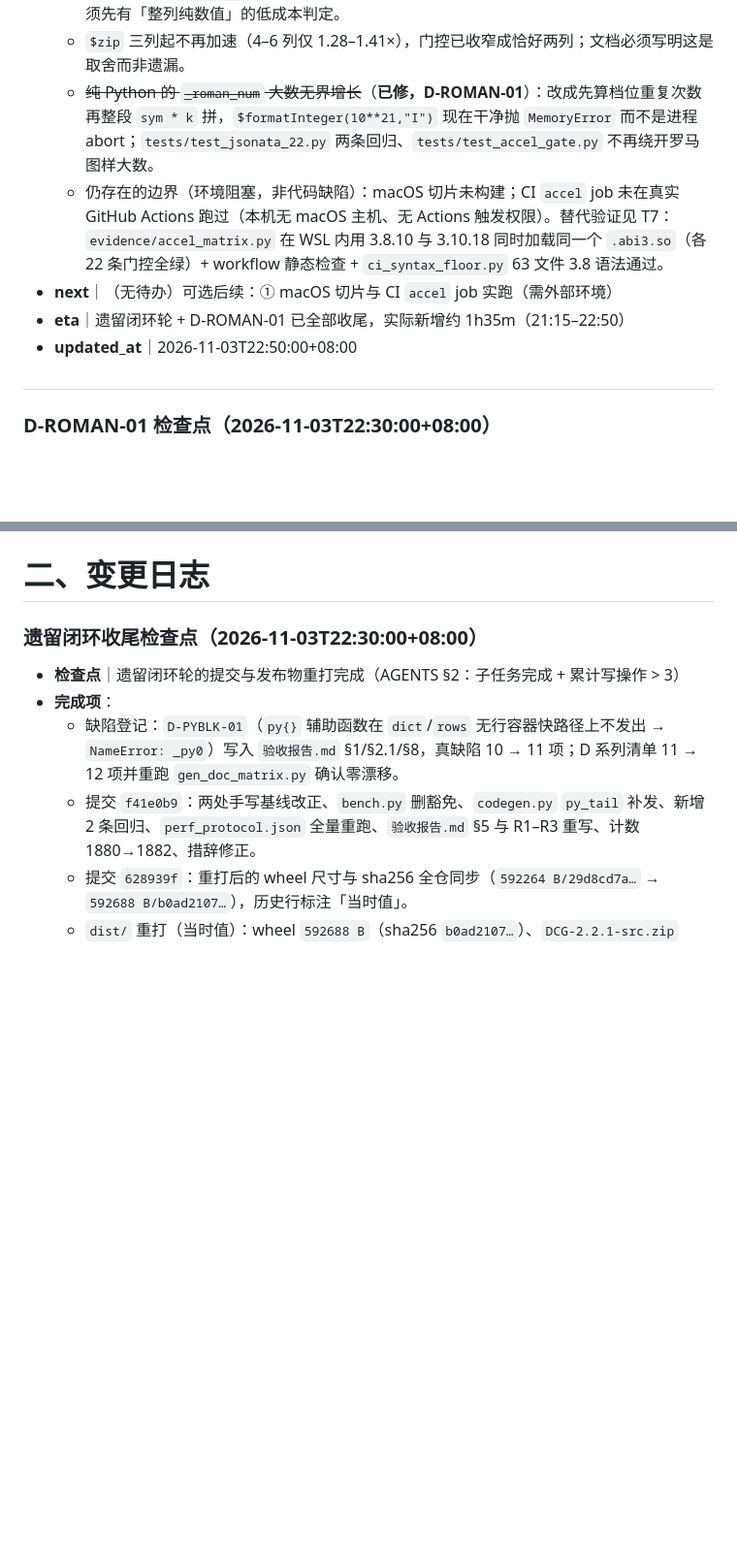
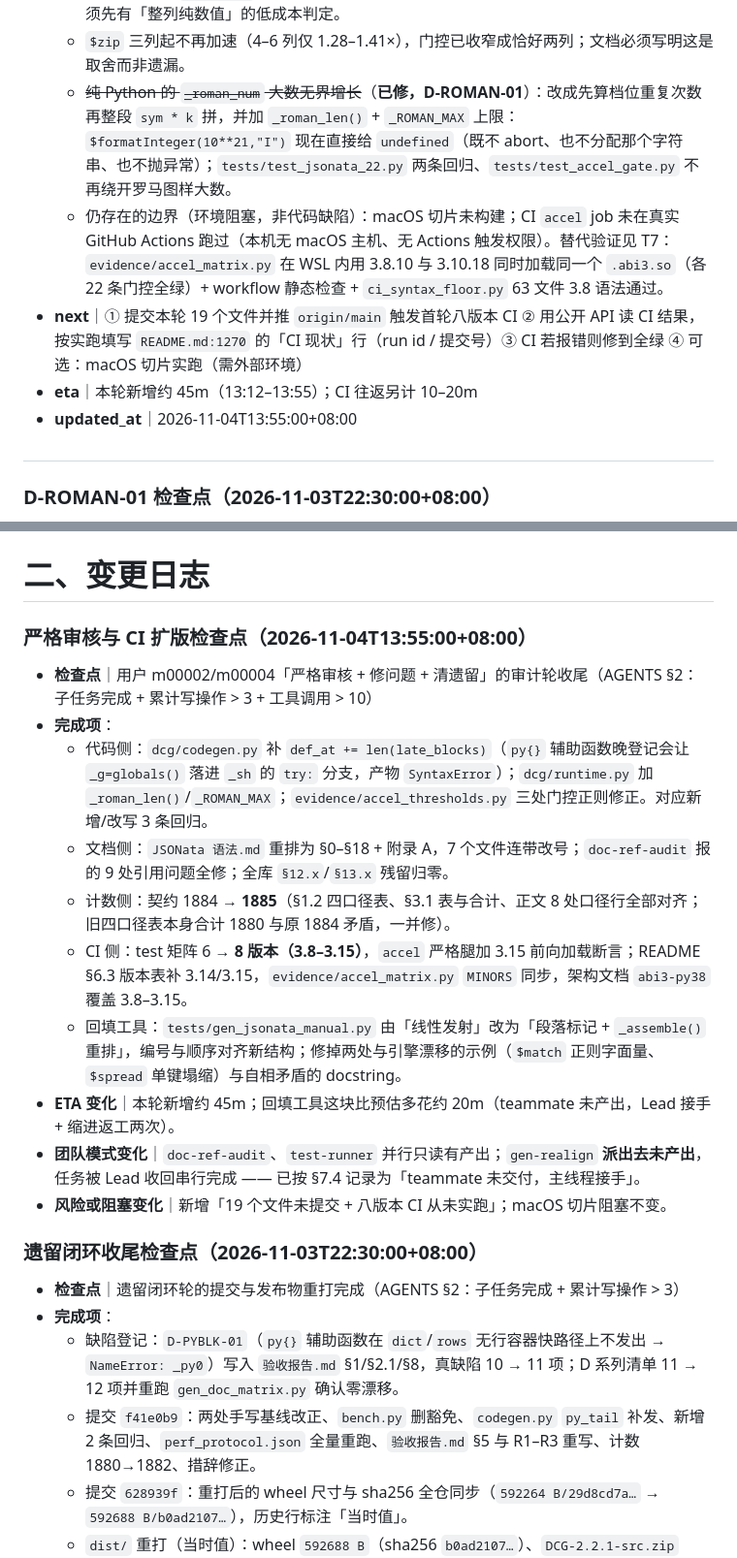
Before and after one commit to CL98K/DCG, a Markdown page: PROGRESS.md, 2 parts joined by grey strips. Shown at 97% size. Drawn GitHub-style; blank space fills up the shorter version.

Commit message:
docs(progress): 记录严格审核轮（检查点 6/6）与 CI 扩版

```diff
--- a/PROGRESS.md
+++ b/PROGRESS.md
@@ -44,11 +49,11 @@
   - `dcg/_accel/_accel.pyd` 与 `.abi3.so` 都已变，`dist/` 里的 `dcg-2.2.0-py3-none-any.whl` 与新产物**不一致** —— 本轮版本已升到 **2.2.1**，`dist/` 里重新产出 `dcg-2.2.1-py3-none-any.whl` 与 `DCG-2.2.1-src.zip`，旧 2.2.0 两个包保留（`dist/` 已被 `.gitignore` 忽略，仅本地留存）。
   - `$min`/`$max`/`$average` 的门槛 24 现在明确是「有意留的折中」而非交叉点：聚合对字符串列同样会被调用，原生遇非数值立刻返回 `None`（不白跑），但那次跨界在 n=8–16 的小列上占两成耗时（`$min(str)` n=8 为 0.80–0.85×、n=16 为 0.88–0.97×）；若日后要降门槛，必须先有「整列纯数值」的低成本判定。
   - `$zip` 三列起不再加速（4–6 列仅 1.28–1.41×），门控已收窄成恰好两列；文档必须写明这是取舍而非遗漏。
-  - ~~纯 Python 的 `_roman_num` 大数无界增长~~（**已修，D-ROMAN-01**）：改成先算档位重复次数再整段 `sym * k` 拼，`$formatInteger(10**21,"I")` 现在干净抛 `MemoryError` 而不是进程 abort；`tests/test_jsonata_22.py` 两条回归、`tests/test_accel_gate.py` 不再绕开罗马图样大数。
+  - ~~纯 Python 的 `_roman_num` 大数无界增长~~（**已修，D-ROMAN-01**）：改成先算档位重复次数再整段 `sym * k` 拼，并加 `_roman_len()` + `_ROMAN_MAX` 上限：`$formatInteger(10**21,"I")` 现在直接给 `undefined`（既不 abort、也不分配那个字符串、也不抛异常）；`tests/test_jsonata_22.py` 两条回归、`tests/test_accel_gate.py` 不再绕开罗马图样大数。
   - 仍存在的边界（环境阻塞，非代码缺陷）：macOS 切片未构建；CI `accel` job 未在真实 GitHub Actions 跑过（本机无 macOS 主机、无 Actions 触发权限）。替代验证见 T7：`evidence/accel_matrix.py` 在 WSL 内用 3.8.10 与 3.10.18 同时加载同一个 `.abi3.so`（各 22 条门控全绿）+ workflow 静态检查 + `ci_syntax_floor.py` 63 文件 3.8 语法通过。
-- **next**｜（无待办）可选后续：① macOS 切片与 CI `accel` job 实跑（需外部环境）
-- **eta**｜遗留闭环轮 + D-ROMAN-01 已全部收尾，实际新增约 1h35m（21:15–22:50）
-- **updated_at**｜2026-11-03T22:50:00+08:00
+- **next**｜① 提交本轮 19 个文件并推 `origin/main` 触发首轮八版本 CI ② 用公开 API 读 CI 结果，按实跑填写 `README.md:1270` 的「CI 现状」行（run id / 提交号）③ CI 若报错则修到全绿 ④ 可选：macOS 切片实跑（需外部环境）
+- **eta**｜本轮新增约 45m（13:12–13:55）；CI 往返另计 10–20m
+- **updated_at**｜2026-11-04T13:55:00+08:00
 
 #
 ### D-ROMAN-01 检查点（2026-11-03T22:30:00+08:00）
@@ -60,6 +65,19 @@
 - **风险或阻塞变化**｜`_roman_num` 大数无界增长风险**已消除**；`next` 只剩 macOS/CI 环境项。
 
 # 二、变更日志
+
+### 严格审核与 CI 扩版检查点（2026-11-04T13:55:00+08:00）
+
+- **检查点**｜用户 m00002/m00004「严格审核 + 修问题 + 清遗留」的审计轮收尾（AGENTS §2：子任务完成 + 累计写操作 > 3 + 工具调用 > 10）
+- **完成项**：
+  - 代码侧：`dcg/codegen.py` 补 `def_at += len(late_blocks)`（`py{}` 辅助函数晚登记会让 `_g=globals()` 落进 `_sh` 的 `try:` 分支，产物 `SyntaxError`）；`dcg/runtime.py` 加 `_roman_len()`/`_ROMAN_MAX`；`evidence/accel_thresholds.py` 三处门控正则修正。对应新增/改写 3 条回归。
+  - 文档侧：`JSONata 语法.md` 重排为 §0–§18 + 附录 A，7 个文件连带改号；`doc-ref-audit` 报的 9 处引用问题全修；全库 `§12.x`/`§13.x` 残留归零。
+  - 计数侧：契约 1884 → **1885**（§1.2 四口径表、§3.1 表与合计、正文 8 处口径行全部对齐；旧四口径表本身合计 1880 与原 1884 矛盾，一并修）。
+  - CI 侧：test 矩阵 6 → **8 版本（3.8–3.15）**，`accel` 严格腿加 3.15 前向加载断言；README §6.3 版本表补 3.14/3.15，`evidence/accel_matrix.py` `MINORS` 同步，架构文档 `abi3-py38` 覆盖 3.8–3.15。
+  - 回填工具：`tests/gen_jsonata_manual.py` 由「线性发射」改为「段落标记 + `_assemble()` 重排」，编号与顺序对齐新结构；修掉两处与引擎漂移的示例（`$match` 正则字面量、`$spread` 单键塌缩）与自相矛盾的 docstring。
+- **ETA 变化**｜本轮新增约 45m；回填工具这块比预估多花约 20m（teammate 未产出，Lead 接手 + 缩进返工两次）。
+- **团队模式变化**｜`doc-ref-audit`、`test-runner` 并行只读有产出；`gen-realign` **派出去未产出**，任务被 Lead 收回串行完成 —— 已按 §7.4 记录为「teammate 未交付，主线程接手」。
+- **风险或阻塞变化**｜新增「19 个文件未提交 + 八版本 CI 从未实跑」；macOS 切片阻塞不变。
 
 ### 遗留闭环收尾检查点（2026-11-03T22:30:00+08:00）
 
```
Also changed, not shown: other parts of PROGRESS.md (+13 -8 lines), AGENTS.md (+2 -2 lines).
